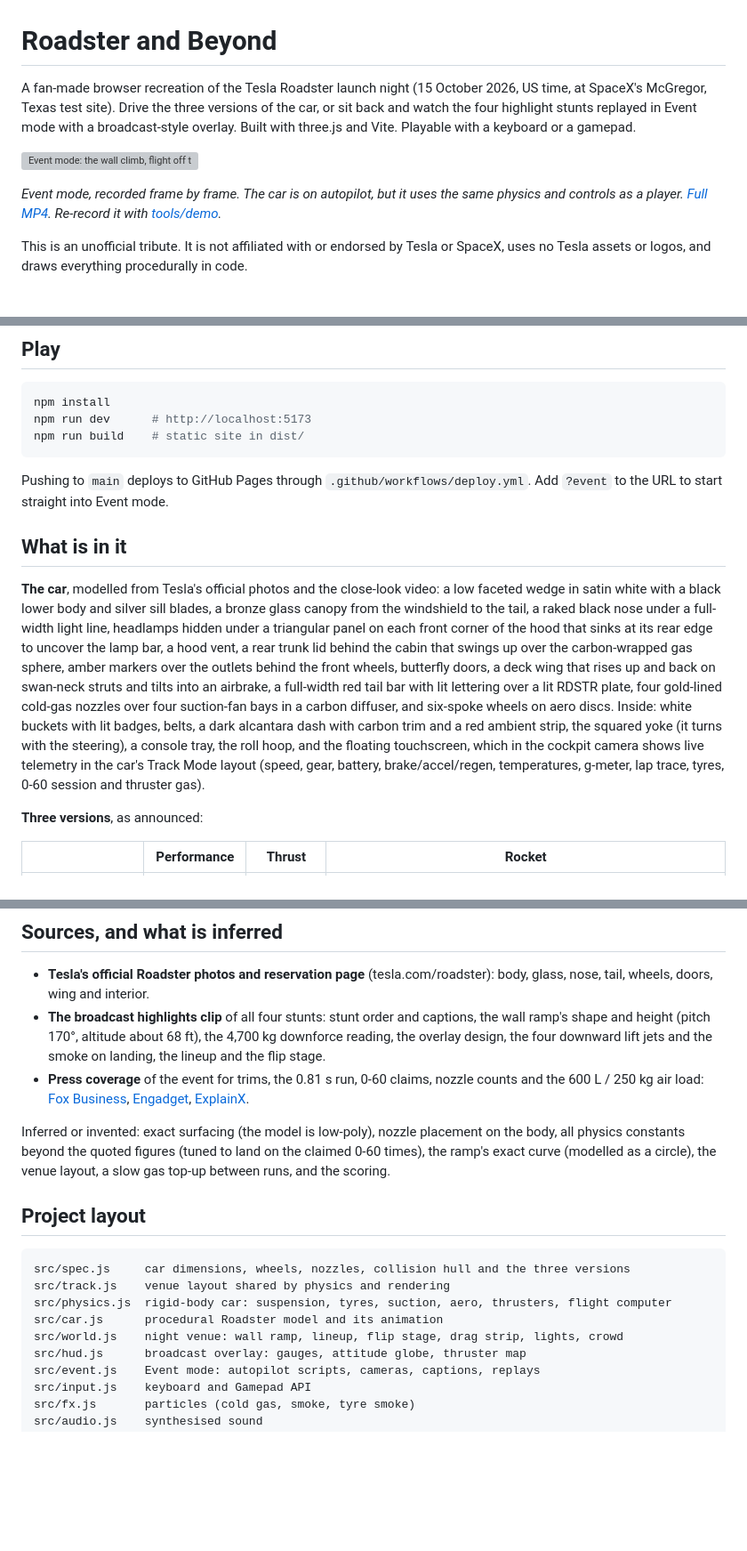
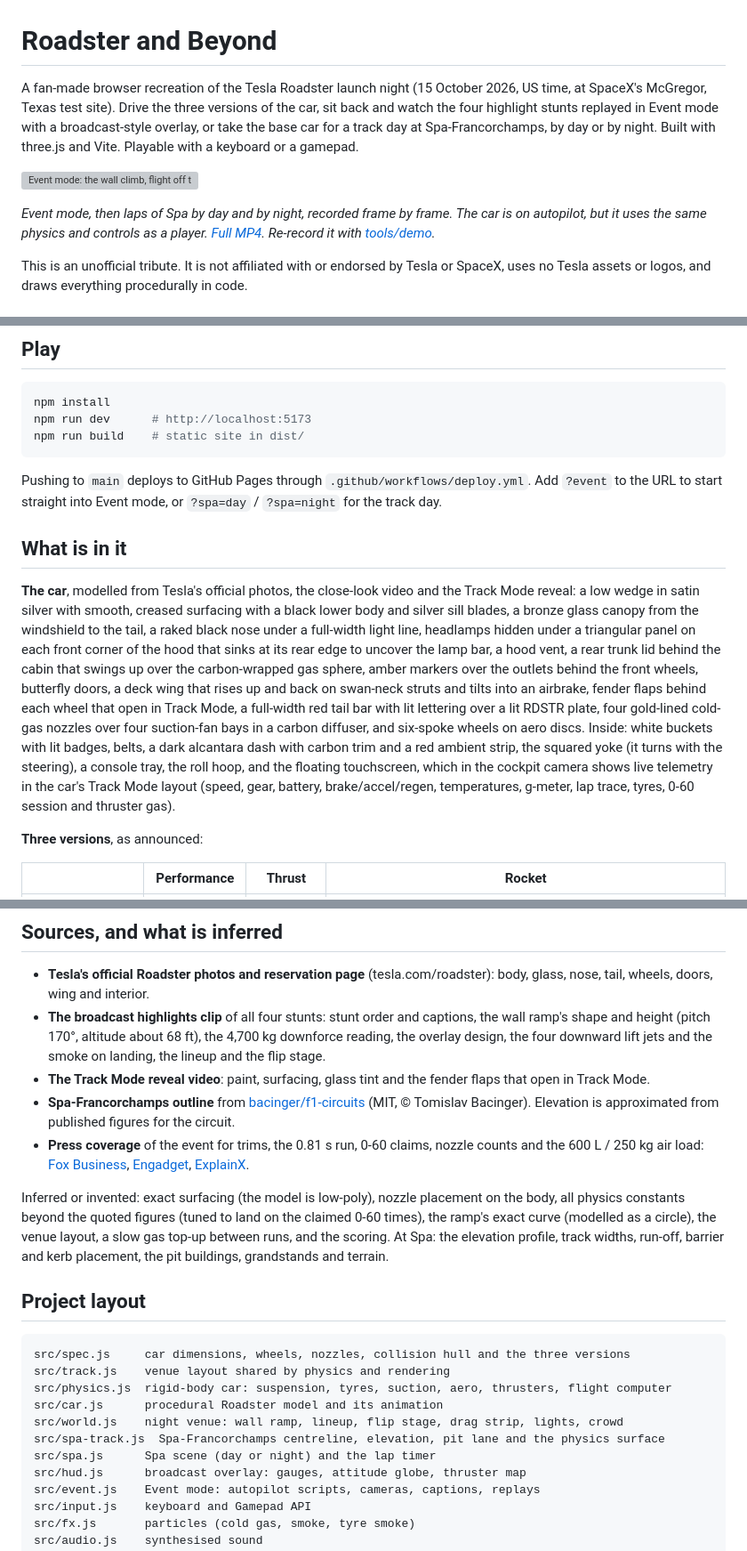
Before and after one commit to RockENZO/Roadster-and-Beyond, a Markdown page: README.md, 3 parts joined by grey strips. Shown at 89% size. Rendered like a GitHub page; blank space fills up the shorter version; grey boxes are pictures that could not be loaded.

Commit message:
README: Spa track day, Track Mode realism pass, barrel-roll C-wall recovery
Co-Authored-By: Claude Opus 5.5 <noreply@anthropic.com>
Claude-Session: https://claude.ai/code/session_01GbkWYSAfWPfAWv1QqvCTVo

````diff
--- a/README.md
+++ b/README.md
@@ -1,10 +1,10 @@
 # Roadster and Beyond
 
-A fan-made browser recreation of the Tesla Roadster launch night (15 October 2026, US time, at SpaceX's McGregor, Texas test site). Drive the three versions of the car, or sit back and watch the four highlight stunts replayed in Event mode with a broadcast-style overlay. Built with three.js and Vite. Playable with a keyboard or a gamepad.
+A fan-made browser recreation of the Tesla Roadster launch night (15 October 2026, US time, at SpaceX's McGregor, Texas test site). Drive the three versions of the car, sit back and watch the four highlight stunts replayed in Event mode with a broadcast-style overlay, or take the base car for a track day at Spa-Francorchamps, by day or by night. Built with three.js and Vite. Playable with a keyboard or a gamepad.
 
 ![Event mode: the wall climb, flight off the ramp, kickflip over the lineup and vertical jump](docs/demo.gif)
 
-*Event mode, recorded frame by frame. The car is on autopilot, but it uses the same physics and controls as a player. [Full MP4](docs/demo.mp4). Re-record it with [tools/demo](tools/demo).*
+*Event mode, then laps of Spa by day and by night, recorded frame by frame. The car is on autopilot, but it uses the same physics and controls as a player. [Full MP4](docs/demo.mp4). Re-record it with [tools/demo](tools/demo).*
 
 This is an unofficial tribute. It is not affiliated with or endorsed by Tesla or SpaceX, uses no Tesla assets or logos, and draws everything procedurally in code.
 
@@ -39,11 +39,11 @@ npm run dev      # http://localhost:5173
 npm run build    # static site in dist/
 ```
 
-Pushing to `main` deploys to GitHub Pages through `.github/workflows/deploy.yml`. Add `?event` to the URL to start straight into Event mode.
+Pushing to `main` deploys to GitHub Pages through `.github/workflows/deploy.yml`. Add `?event` to the URL to start straight into Event mode, or `?spa=day` / `?spa=night` for the track day.
 
 ## What is in it
 
-**The car**, modelled from Tesla's official photos and the close-look video: a low faceted wedge in satin white with a black lower body and silver sill blades, a bronze glass canopy from the windshield to the tail, a raked black nose under a full-width light line, headlamps hidden under a triangular panel on each front corner of the hood that sinks at its rear edge to uncover the lamp bar, a hood vent, a rear trunk lid behind the cabin that swings up over the carbon-wrapped gas sphere, amber markers over the outlets behind the front wheels, butterfly doors, a deck wing that rises up and back on swan-neck struts and tilts into an airbrake, a full-width red tail bar with lit lettering over a lit RDSTR plate, four gold-lined cold-gas nozzles over four suction-fan bays in a carbon diffuser, and six-spoke wheels on aero discs. Inside: white buckets with lit badges, belts, a dark alcantara dash with carbon trim and a red ambient strip, the squared yoke (it turns with the steering), a console tray, the roll hoop, and the floating touchscreen, which in the cockpit camera shows live telemetry in the car's Track Mode layout (speed, gear, battery, brake/accel/regen, temperatures, g-meter, lap trace, tyres, 0-60 session and thruster gas).
+**The car**, modelled from Tesla's official photos, the close-look video and the Track Mode reveal: a low wedge in satin silver with smooth, creased surfacing with a black lower body and silver sill blades, a bronze glass canopy from the windshield to the tail, a raked black nose under a full-width light line, headlamps hidden under a triangular panel on each front corner of the hood that sinks at its rear edge to uncover the lamp bar, a hood vent, a rear trunk lid behind the cabin that swings up over the carbon-wrapped gas sphere, amber markers over the outlets behind the front wheels, butterfly doors, a deck wing that rises up and back on swan-neck struts and tilts into an airbrake, fender flaps behind each wheel that open in Track Mode, a full-width red tail bar with lit lettering over a lit RDSTR plate, four gold-lined cold-gas nozzles over four suction-fan bays in a carbon diffuser, and six-spoke wheels on aero discs. Inside: white buckets with lit badges, belts, a dark alcantara dash with carbon trim and a red ambient strip, the squared yoke (it turns with the steering), a console tray, the roll hoop, and the floating touchscreen, which in the cockpit camera shows live telemetry in the car's Track Mode layout (speed, gear, battery, brake/accel/regen, temperatures, g-meter, lap trace, tyres, 0-60 session and thruster gas).
 
 **Three versions**, as announced:
 
@@ -100,9 +102,11 @@ Tips: take the wall at about 35 mph and keep a little throttle on; brake near th
 
 - **Tesla's official Roadster photos and reservation page** (tesla.com/roadster): body, glass, nose, tail, wheels, doors, wing and interior.
 - **The broadcast highlights clip** of all four stunts: stunt order and captions, the wall ramp's shape and height (pitch 170°, altitude about 68 ft), the 4,700 kg downforce reading, the overlay design, the four downward lift jets and the smoke on landing, the lineup and the flip stage.
+- **The Track Mode reveal video**: paint, surfacing, glass tint and the fender flaps that open in Track Mode.
+- **Spa-Francorchamps outline** from [bacinger/f1-circuits](https://github.com/bacinger/f1-circuits) (MIT, © Tomislav Bacinger). Elevation is approximated from published figures for the circuit.
 - **Press coverage** of the event for trims, the 0.81 s run, 0-60 claims, nozzle counts and the 600 L / 250 kg air load: [Fox Business](https://www.foxbusiness.com/technology/teslas-new-roadster-makes-flying-debut-hitting-60-mph-under-second), [Engadget](https://www.engadget.com/2287518/tesla-roadster-launch-live-blog/), [ExplainX](https://www.explainx.ai/blog/tesla-roadster-event-recap-everything-announced-not-announced-october-15-2026).
 
-Inferred or invented: exact surfacing (the model is low-poly), nozzle placement on the body, all physics constants beyond the quoted figures (tuned to land on the claimed 0-60 times), the ramp's exact curve (modelled as a circle), the venue layout, a slow gas top-up between runs, and the scoring.
+Inferred or invented: exact surfacing (the model is low-poly), nozzle placement on the body, all physics constants beyond the quoted figures (tuned to land on the claimed 0-60 times), the ramp's exact curve (modelled as a circle), the venue layout, a slow gas top-up between runs, and the scoring. At Spa: the elevation profile, track widths, run-off, barrier and kerb placement, the pit buildings, grandstands and terrain.
 
 ## Project layout
 
@@ -112,6 +116,8 @@ src/track.js    venue layout shared by physics and rendering
 src/physics.js  rigid-body car: suspension, tyres, suction, aero, thrusters, flight computer
 src/car.js      procedural Roadster model and its animation
 src/world.js    night venue: wall ramp, lineup, flip stage, drag strip, lights, crowd
+src/spa-track.js  Spa-Francorchamps centreline, elevation, pit lane and the physics surface
+src/spa.js      Spa scene (day or night) and the lap timer
 src/hud.js      broadcast overlay: gauges, attitude globe, thruster map
 src/event.js    Event mode: autopilot scripts, cameras, captions, replays
 src/input.js    keyboard and Gamepad API
````
Also changed, not shown: other parts of README.md (+5 -3 lines).
